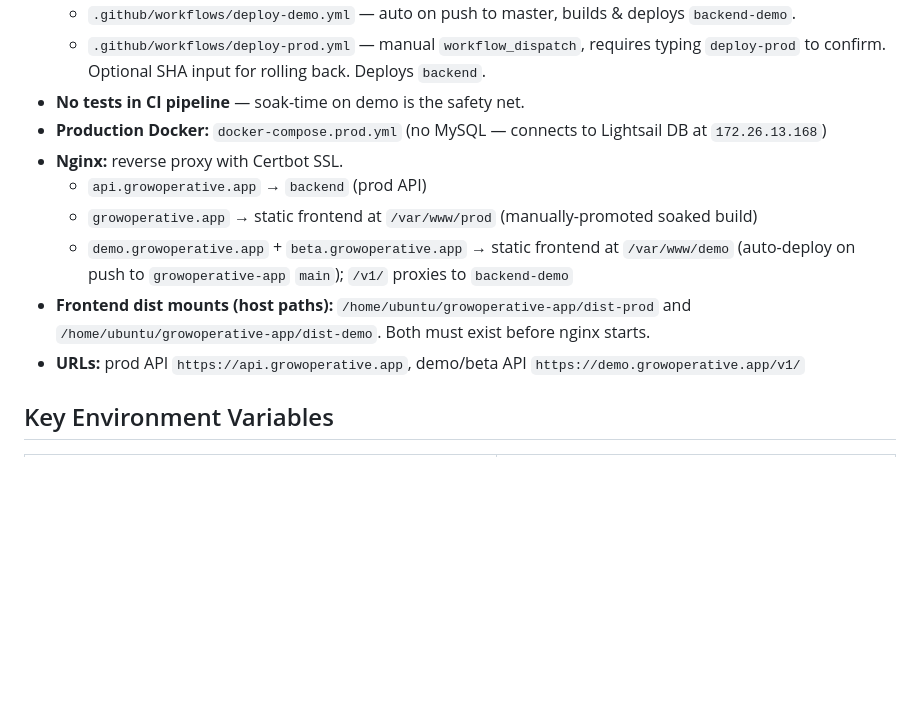
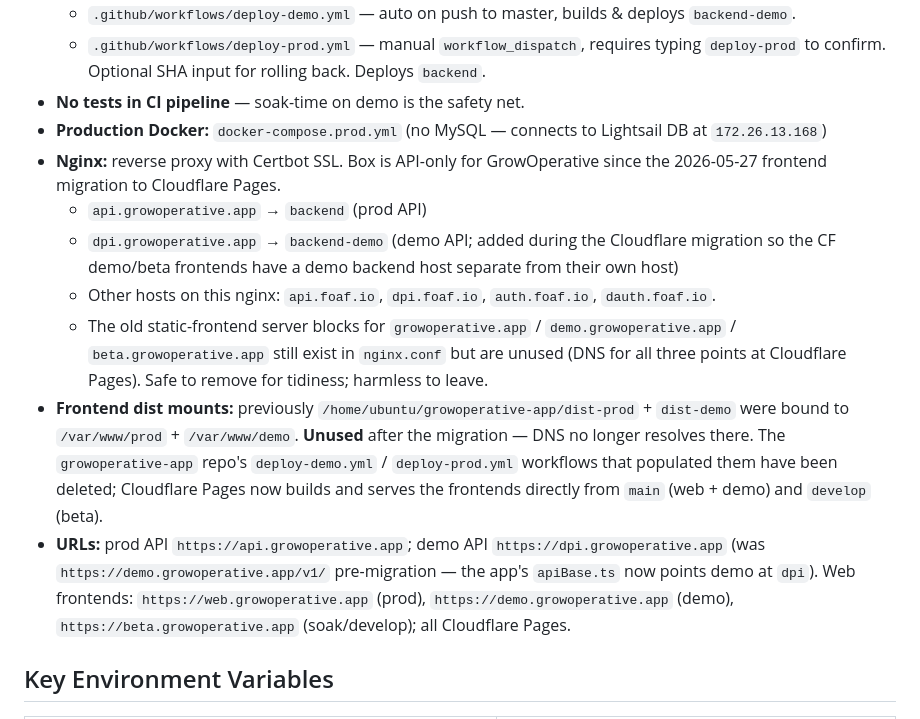
Before and after one commit to rheos/growoperative-api, a Markdown page: CLAUDE.md, the part around the change. Rendered like a GitHub page; blank space fills up the shorter version.

Commit message:
Update CLAUDE.md to reflect changes post-Cloudflare migration
Revised the documentation to include updates on the Nginx configuration, highlighting the new demo API server block at dpi.growoperative.app and the removal of unused static frontend server blocks. Clarified the changes in frontend dist mounts and updated the URLs for production and demo APIs to align with the recent migration to Cloudflare Pages. This ensures accurate and up-to-date information for developers and users.

```diff
--- a/CLAUDE.md
+++ b/CLAUDE.md
@@ -187,12 +187,13 @@ Current snapshot: `dev_preshipment.sql` — full demo network with requests and
   - `.github/workflows/deploy-prod.yml` — manual `workflow_dispatch`, requires typing `deploy-prod` to confirm. Optional SHA input for rolling back. Deploys `backend`.
 - **No tests in CI pipeline** — soak-time on demo is the safety net.
 - **Production Docker:** `docker-compose.prod.yml` (no MySQL — connects to Lightsail DB at `172.26.13.168`)
-- **Nginx:** reverse proxy with Certbot SSL.
+- **Nginx:** reverse proxy with Certbot SSL. Box is API-only for GrowOperative since the 2026-05-27 frontend migration to Cloudflare Pages.
   - `api.growoperative.app` → `backend` (prod API)
-  - `growoperative.app` → static frontend at `/var/www/prod` (manually-promoted soaked build)
-  - `demo.growoperative.app` + `beta.growoperative.app` → static frontend at `/var/www/demo` (auto-deploy on push to `growoperative-app` `main`); `/v1/` proxies to `backend-demo`
-- **Frontend dist mounts (host paths):** `/home/ubuntu/growoperative-app/dist-prod` and `/home/ubuntu/growoperative-app/dist-demo`. Both must exist before nginx starts.
-- **URLs:** prod API `https://api.growoperative.app`, demo/beta API `https://demo.growoperative.app/v1/`
+  - `dpi.growoperative.app` → `backend-demo` (demo API; added during the Cloudflare migration so the CF demo/beta frontends have a demo backend host separate from their own host)
+  - Other hosts on this nginx: `api.foaf.io`, `dpi.foaf.io`, `auth.foaf.io`, `dauth.foaf.io`.
+  - The old static-frontend server blocks for `growoperative.app` / `demo.growoperative.app` / `beta.growoperative.app` still exist in `nginx.conf` but are unused (DNS for all three points at Cloudflare Pages). Safe to remove for tidiness; harmless to leave.
+- **Frontend dist mounts:** previously `/home/ubuntu/growoperative-app/dist-prod` + `dist-demo` were bound to `/var/www/prod` + `/var/www/demo`. **Unused** after the migration — DNS no longer resolves there. The `growoperative-app` repo's `deploy-demo.yml` / `deploy-prod.yml` workflows that populated them have been deleted; Cloudflare Pages now builds and serves the frontends directly from `main` (web + demo) and `develop` (beta).
+- **URLs:** prod API `https://api.growoperative.app`; demo API `https://dpi.growoperative.app` (was `https://demo.growoperative.app/v1/` pre-migration — the app's `apiBase.ts` now points demo at `dpi`). Web frontends: `https://web.growoperative.app` (prod), `https://demo.growoperative.app` (demo), `https://beta.growoperative.app` (soak/develop); all Cloudflare Pages.
 
 ## Key Environment Variables
 
```
